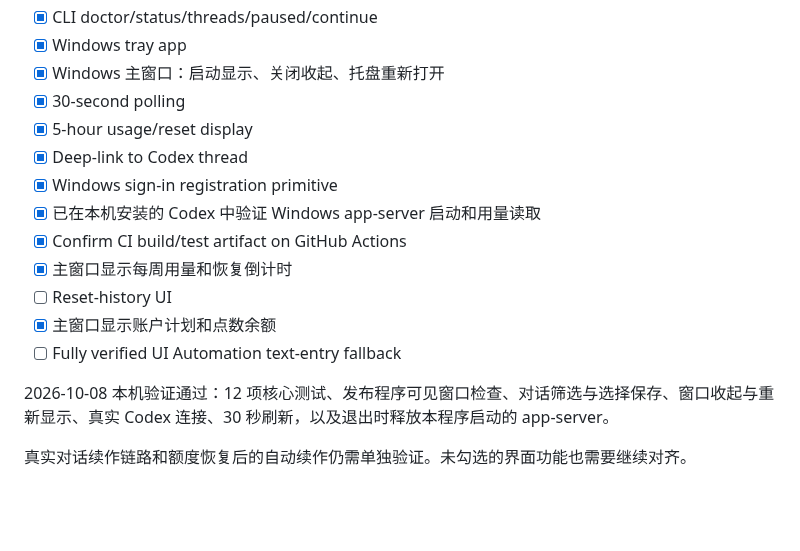
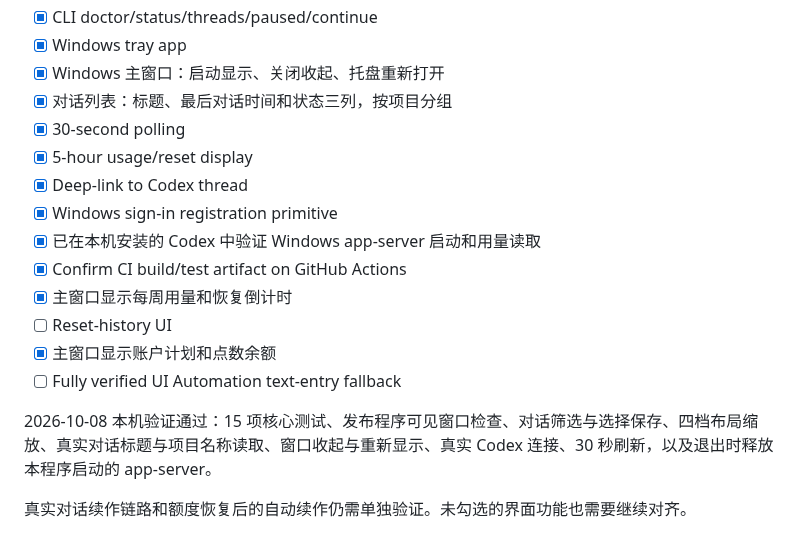
Before and after one commit to Ancho5515/codex-reset-windows, a Markdown page: docs/PARITY.md, the part around the change. GitHub-like rendering; blank space fills up the shorter version.

```diff
--- a/docs/PARITY.md
+++ b/docs/PARITY.md
@@ -14,6 +14,7 @@ Reference: boyso/codex-reset
 - [x] CLI doctor/status/threads/paused/continue
 - [x] Windows tray app
 - [x] Windows 主窗口：启动显示、关闭收起、托盘重新打开
+- [x] 对话列表：标题、最后对话时间和状态三列，按项目分组
 - [x] 30-second polling
 - [x] 5-hour usage/reset display
 - [x] Deep-link to Codex thread
@@ -25,6 +26,6 @@ Reference: boyso/codex-reset
 - [x] 主窗口显示账户计划和点数余额
 - [ ] Fully verified UI Automation text-entry fallback
 
-2026-10-08 本机验证通过：12 项核心测试、发布程序可见窗口检查、对话筛选与选择保存、窗口收起与重新显示、真实 Codex 连接、30 秒刷新，以及退出时释放本程序启动的 app-server。
+2026-10-08 本机验证通过：15 项核心测试、发布程序可见窗口检查、对话筛选与选择保存、四档布局缩放、真实对话标题与项目名称读取、窗口收起与重新显示、真实 Codex 连接、30 秒刷新，以及退出时释放本程序启动的 app-server。
 
 真实对话续作链路和额度恢复后的自动续作仍需单独验证。未勾选的界面功能也需要继续对齐。
```
Also changed, not shown: README.md (+15 -2 lines), docs/images/main-window.png (added), 5 other files.
